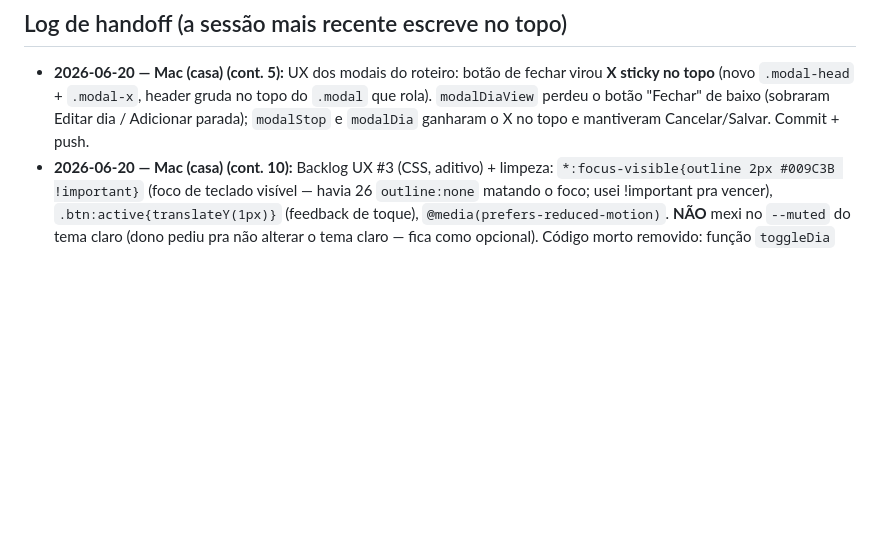
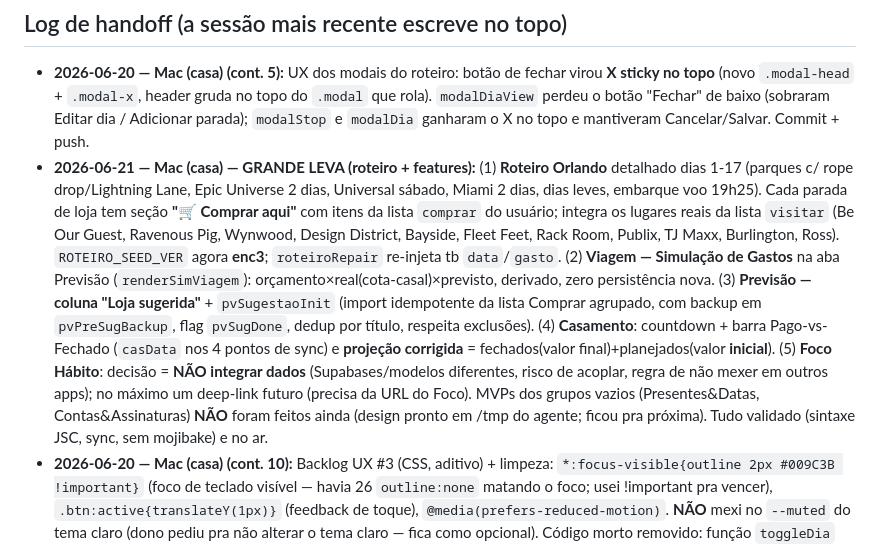
Before and after one commit to dKonrad88/hubpessoal, a Markdown page: CLAUDE.md, the part around the change. Drawn GitHub-style; blank space fills up the shorter version.

Commit message:
CLAUDE.md: registra a leva de roteiro + features (2026-06-21)
Co-Authored-By: Claude Opus 4.8 <noreply@anthropic.com>

```diff
--- a/CLAUDE.md
+++ b/CLAUDE.md
@@ -41,6 +41,7 @@ O usuário avisa onde está; o Claude Code cuida do git:
 
 ## Log de handoff (a sessão mais recente escreve no topo)
 - **2026-06-20 — Mac (casa) (cont. 5):** UX dos modais do roteiro: botão de fechar virou **X sticky no topo** (novo `.modal-head` + `.modal-x`, header gruda no topo do `.modal` que rola). `modalDiaView` perdeu o botão "Fechar" de baixo (sobraram Editar dia / Adicionar parada); `modalStop` e `modalDia` ganharam o X no topo e mantiveram Cancelar/Salvar. Commit + push.
+- **2026-06-21 — Mac (casa) — GRANDE LEVA (roteiro + features):** (1) **Roteiro Orlando** detalhado dias 1-17 (parques c/ rope drop/Lightning Lane, Epic Universe 2 dias, Universal sábado, Miami 2 dias, dias leves, embarque voo 19h25). Cada parada de loja tem seção **"🛒 Comprar aqui"** com itens da lista `comprar` do usuário; integra os lugares reais da lista `visitar` (Be Our Guest, Ravenous Pig, Wynwood, Design District, Bayside, Fleet Feet, Rack Room, Publix, TJ Maxx, Burlington, Ross). `ROTEIRO_SEED_VER` agora **enc3**; `roteiroRepair` re-injeta tb `data`/`gasto`. (2) **Viagem — Simulação de Gastos** na aba Previsão (`renderSimViagem`): orçamento×real(cota-casal)×previsto, derivado, zero persistência nova. (3) **Previsão — coluna "Loja sugerida"** + `pvSugestaoInit` (import idempotente da lista Comprar agrupado, com backup em `pvPreSugBackup`, flag `pvSugDone`, dedup por título, respeita exclusões). (4) **Casamento**: countdown + barra Pago-vs-Fechado (`casData` nos 4 pontos de sync) e **projeção corrigida** = fechados(valor final)+planejados(valor **inicial**). (5) **Foco Hábito**: decisão = **NÃO integrar dados** (Supabases/modelos diferentes, risco de acoplar, regra de não mexer em outros apps); no máximo um deep-link futuro (precisa da URL do Foco). MVPs dos grupos vazios (Presentes&Datas, Contas&Assinaturas) **NÃO** foram feitos ainda (design pronto em /tmp do agente; ficou pra próxima). Tudo validado (sintaxe JSC, sync, sem mojibake) e no ar.
 - **2026-06-20 — Mac (casa) (cont. 10):** Backlog UX #3 (CSS, aditivo) + limpeza: `*:focus-visible{outline 2px #009C3B !important}` (foco de teclado visível — havia 26 `outline:none` matando o foco; usei !important pra vencer), `.btn:active{translateY(1px)}` (feedback de toque), `@media(prefers-reduced-motion)`. **NÃO** mexi no `--muted` do tema claro (dono pediu pra não alterar o tema claro — fica como opcional). Código morto removido: função `toggleDia` (substituída pelo modal central do roteiro, nunca mais chamada). Varredura de performance: **sem problema real** pra app single-user (14 `.page` no DOM e `exportPage` de 840KB não justificam refatorar — contra "não complicar"). Commit + push.
 - **2026-06-20 — Mac (casa) (cont. 9):** Backlog UX #2 — **rede de proteção destrutiva**: `confirm()` adicionado em `lixExcluir` (aviso forte "apagar definitivamente, não pode ser desfeito" — é irreversível), `deleteNote` e `delConv` (aviso leve "Excluir X?" — vão pra lixeira, recuperáveis). Espelha o padrão que `deletePrevisao`/`lixEsvaziar` já tinham. Fecha a inconsistência (alguns apagavam no 1º clique, outros confirmavam). Commit + push.
 - **2026-06-20 — Mac (casa) (cont. 8):** Backlog UX #1 — **pacote de confiabilidade do sync** (3 itens): (1) `visibilitychange`: ao esconder a aba → `saveAllFlush()` (flush à prova de mobile, iOS/Android ignoram beforeunload); ao voltar (após >8s, guard via `cloudLastSync`) → `cloudSyncBoot()` re-checa a nuvem e puxa se mais nova (resolve "abrir laptop com aba velha e sobrescrever o celular"); (2) `pagehide` → `saveAllFlush()`; (3) `importJSON` agora pede `confirm()` (avisa que SUBSTITUI tudo) e salva backup do estado atual em `localStorage['hub_orlando_preImportBackup']` antes de aplicar. Tudo aditivo, em try/catch, sintaxe validada. Próximos do backlog: rede de proteção destrutiva (confirm em lixExcluir/deleteNote/delConv), leva de CSS (foco visível, :active, contraste --muted), pacote mobile (sidebar-overlay + hambúrguer). Commit + push.
```
